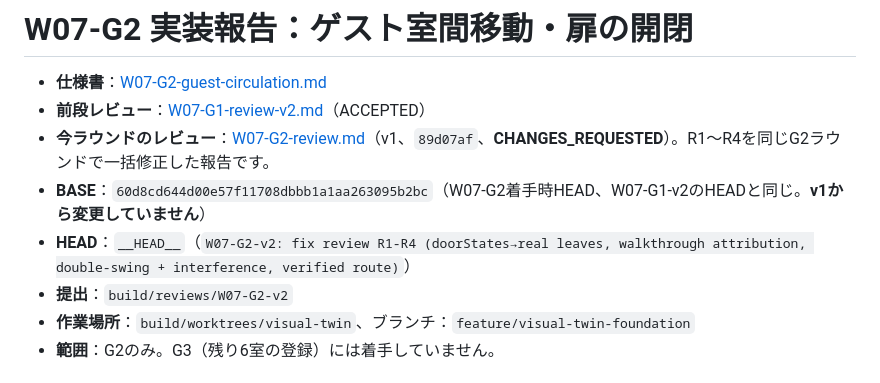
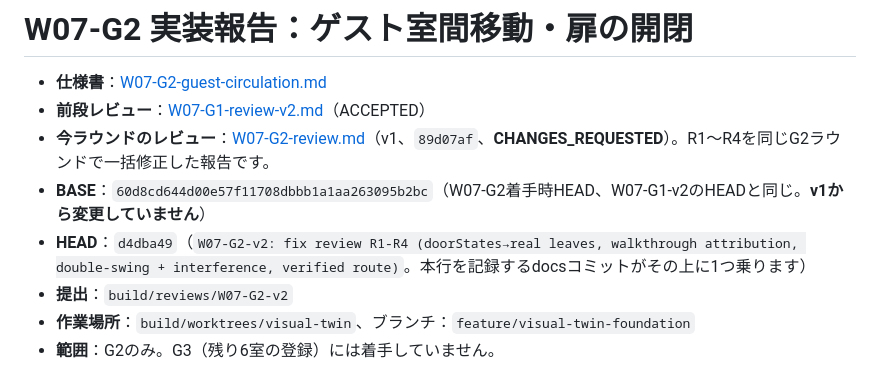
Before and after one commit to kenryuuuuuuuuuu/Ryuka-Interior-Designer, a Markdown page: docs/tasks/W07-G2-report.md, the part around the change. Rendered like a GitHub page.

Commit message:
docs: record W07-G2-v2 HEAD SHA in report
Co-Authored-By: Claude Sonnet 5 <noreply@anthropic.com>

```diff
--- a/docs/tasks/W07-G2-report.md
+++ b/docs/tasks/W07-G2-report.md
@@ -4,7 +4,7 @@
 - **前段レビュー**：[W07-G1-review-v2.md](W07-G1-review-v2.md)（ACCEPTED）
 - **今ラウンドのレビュー**：[W07-G2-review.md](W07-G2-review.md)（v1、`89d07af`、**CHANGES_REQUESTED**）。R1〜R4を同じG2ラウンドで一括修正した報告です。
 - **BASE**：`60d8cd644d00e57f11708dbbb1a1aa263095b2bc`（W07-G2着手時HEAD、W07-G1-v2のHEADと同じ。**v1から変更していません**）
-- **HEAD**：`__HEAD__`（`W07-G2-v2: fix review R1-R4 (doorStates→real leaves, walkthrough attribution, double-swing + interference, verified route)`）
+- **HEAD**：`d4dba49`（`W07-G2-v2: fix review R1-R4 (doorStates→real leaves, walkthrough attribution, double-swing + interference, verified route)`。本行を記録するdocsコミットがその上に1つ乗ります）
 - **提出**：`build/reviews/W07-G2-v2`
 - **作業場所**：`build/worktrees/visual-twin`、ブランチ：`feature/visual-twin-foundation`
 - **範囲**：G2のみ。G3（残り6室の登録）には着手していません。
```
